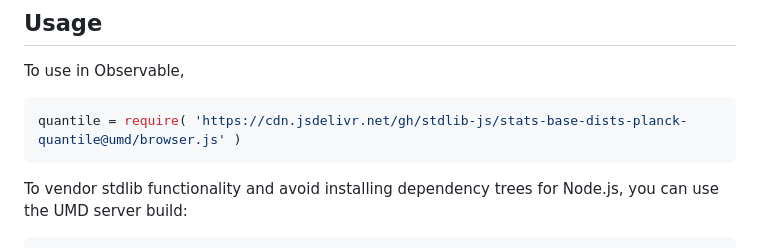
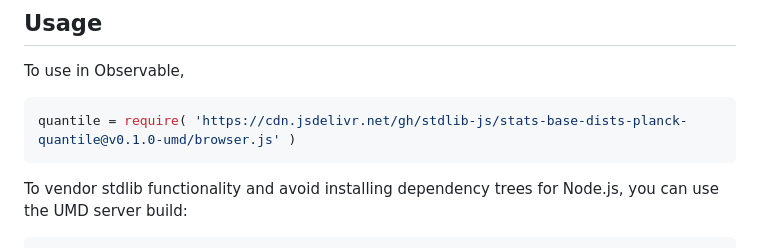
Before and after one commit to stdlib-js/stats-base-dists-planck-quantile, a Markdown page: README.md, the part around one of its changes. GitHub-like rendering.

Commit message:
Update README.md for UMD bundle v0.1.0

````diff
--- a/README.md
+++ b/README.md
@@ -62,7 +62,7 @@ for `0 < p < 1` and where `λ` is the shape parameter.
 To use in Observable,
 
 ```javascript
-quantile = require( 'https://cdn.jsdelivr.net/gh/stdlib-js/stats-base-dists-planck-quantile@umd/browser.js' )
+quantile = require( 'https://cdn.jsdelivr.net/gh/stdlib-js/stats-base-dists-planck-quantile@v0.1.0-umd/browser.js' )
 ```
 
 To vendor stdlib functionality and avoid installing dependency trees for Node.js, you can use the UMD server build:
````
Also changed, not shown: other parts of README.md (+2 -2 lines).
